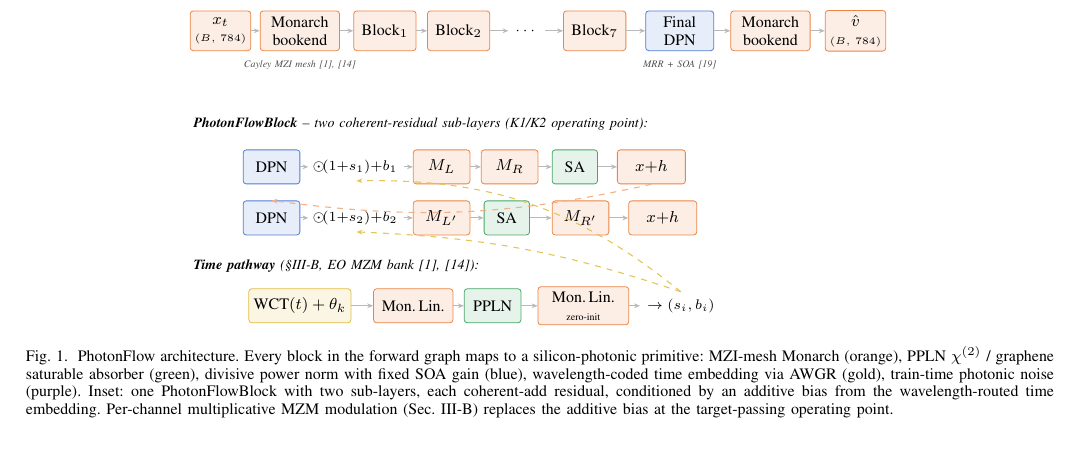
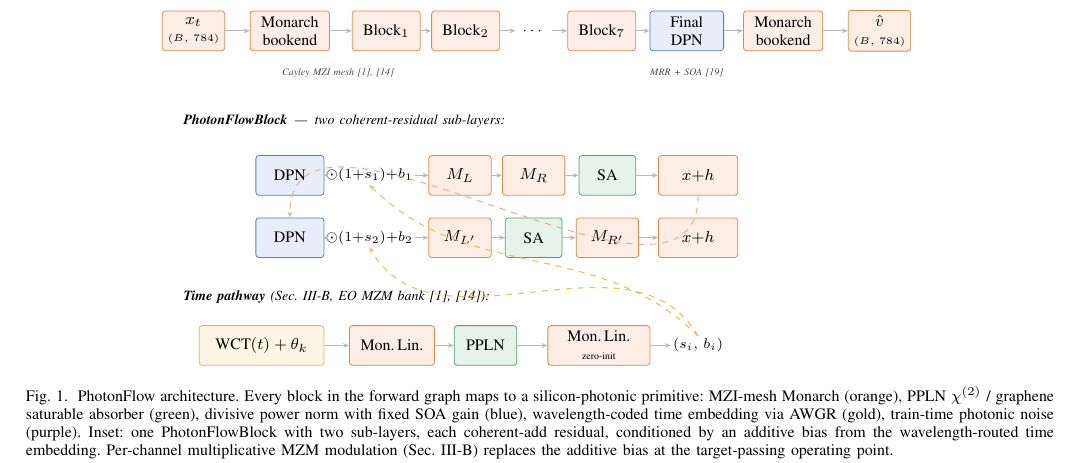
Before and after one commit to HasinthakaPiyumal/photon-flow-research, a LaTeX paper (paper/paper-latex.tex, which reads paper/fig_method.tex): part of page 3 of 6, cut so that both start at the same text. Compiled offline with pdfLaTeX.

Commit message:
docs(paper): redesign fig_method for cleaner alignment + spacing
Three-row architecture diagram with cleaner layout (no colour changes):

Row 1 (forward-pass spine):
  - 9 boxes (input, Monarch bookend, B1, B2, ..., B7, Final DPN,
    Monarch bookend, output) re-spaced with consistent gaps
  - Centred horizontally on x=7 within the figure* box
  - Footnote-style physical-primitive labels ("Cayley MZI mesh",
    "MRR + SOA") aligned vertically below the relevant cluster

Row 2 (PhotonFlowBlock zoom):
  - Two coherent-residual sub-layers, with their six column
    positions (DPN, modulator, M_L, M_R/SA, SA/M_R', x+h) shared
    so the boxes line up vertically across the two sub-layers
  - Modulator term (1+s)x+b kept as inline text but anchored on
    the same x-coordinate as both sub-layers' DPN exits
  - Coherent-add residual hand-off between sub-layer 1 and 2 is
    a single short orange-dashed curve

Row 3 (time pathway):
  - WCT(t) -> Mon.Lin -> PPLN -> Mon.Lin (zero-init) -> (s_i, b_i)
    with uniform 6 mm height, left-to-right flow
  - Output (s_i, b_i) sits to the right of the modulators

Feedback arrows:
  - Two smooth dashed wavelength-coloured curves from (s_i, b_i)
    bending up-left into mod1.south and mod2.south
  - The two curves have different bend angles (135 deg vs 120 deg)
    so they don't overlap each other or any block boxes

Compiles to 6 pages with tectonic; figure renders cleanly at
220 DPI without right-edge clipping.

Co-Authored-By: Claude Opus 4.7 (1M context) <noreply@anthropic.com>

```diff
--- a/paper/fig_method.tex
+++ b/paper/fig_method.tex
@@ -1,86 +1,110 @@
-% fig_method.tex -- compact detailed PhotonFlow architecture diagram.
-% Uses absolute positions for tight horizontal layout that fits a
-% figure* (full-text-width) box without margin overflow.
+% fig_method.tex -- compact, aligned PhotonFlow architecture diagram.
+% Three horizontal rows, all centered on a common x-axis spanning
+% [0, 14] cm so the figure sits cleanly inside a figure* environment
+% (full text width ~ 17.8 cm).
 \begin{tikzpicture}[
   font=\scriptsize,
   every node/.style={align=center},
   x=1cm, y=1cm,
+  pharrow/.style={-{Stealth[length=3pt,width=2.4pt]},line width=0.55pt,gray!55},
+  pfbox/.style={draw=#1!85,fill=#1!12,rounded corners=1.5pt,
+                text=black,font=\footnotesize,inner sep=2.3pt,minimum height=7mm},
 ]
 
 % =================================================================
-% ROW 1 -- Forward-pass spine (top), with tensor shapes
+% ROW 1  --  Forward-pass spine
+%   9 nodes, uniform 8 mm height, centred on x = 7.0
 % =================================================================
-\node[pfbox=pfPhotonic, minimum width=10mm, minimum height=7mm]   (in)  at ( 0.6, 0)    {$x_t$\\\tiny$(B,\,784)$};
-\node[pfbox=pfPhotonic, minimum width=14mm, minimum height=7mm]   (ib)  at ( 2.0, 0)    {Monarch\\bookend};
-\node[pfbox=pfPhotonic, minimum width=11mm, minimum height=7mm]   (b1)  at ( 3.5, 0)    {Block$_1$};
-\node[pfbox=pfPhotonic, minimum width=11mm, minimum height=7mm]   (b2)  at ( 4.8, 0)    {Block$_2$};
-\node                                                              (dots)at ( 6.0, 0)    {$\cdots$};
-\node[pfbox=pfPhotonic, minimum width=11mm, minimum height=7mm]   (b7)  at ( 7.2, 0)    {Block$_7$};
-\node[pfbox=pfNorm,     minimum width=12mm, minimum height=7mm]   (fn)  at ( 8.7, 0)    {Final\\DPN};
-\node[pfbox=pfPhotonic, minimum width=14mm, minimum height=7mm]   (ob)  at (10.3, 0)    {Monarch\\bookend};
-\node[pfbox=pfPhotonic, minimum width=10mm, minimum height=7mm]   (out) at (11.8, 0)    {$\hat v$\\\tiny$(B,\,784)$};
+\node[pfbox=pfPhotonic, minimum width=11mm] (in)   at ( 0.7, 0) {$x_t$\\\tiny$(B,\,784)$};
+\node[pfbox=pfPhotonic, minimum width=14mm] (ib)   at ( 2.4, 0) {Monarch\\bookend};
+\node[pfbox=pfPhotonic, minimum width=12mm] (b1)   at ( 4.1, 0) {Block$_1$};
+\node[pfbox=pfPhotonic, minimum width=12mm] (b2)   at ( 5.5, 0) {Block$_2$};
+\node                                       (dots) at ( 6.7, 0) {$\cdots$};
+\node[pfbox=pfPhotonic, minimum width=12mm] (b7)   at ( 7.9, 0) {Block$_7$};
+\node[pfbox=pfNorm,     minimum width=13mm] (fn)   at ( 9.4, 0) {Final\\DPN};
+\node[pfbox=pfPhotonic, minimum width=14mm] (ob)   at (11.1, 0) {Monarch\\bookend};
+\node[pfbox=pfPhotonic, minimum width=11mm] (out)  at (12.8, 0) {$\hat v$\\\tiny$(B,\,784)$};
 
 \foreach \a/\b in {in/ib, ib/b1, b1/b2, b2/dots, dots/b7, b7/fn, fn/ob, ob/out}
   \draw[pharrow] (\a) -- (\b);
 
-\node[font=\tiny\itshape, text=gray!60!black, anchor=north]
-      at ($(ib)+(0,-4mm)$) {Cayley MZI mesh~\cite{shen2017,clements2016}};
-\node[font=\tiny\itshape, text=gray!60!black, anchor=north]
-      at ($(fn)+(0,-4mm)$) {MRR + SOA~\cite{chen2021norm}};
+% Footnote-style physical labels under Row 1, vertically aligned
+\node[font=\tiny\itshape, text=gray!55!black, anchor=north]
+      at ($(ib)+(0.85,-5.5mm)$) {Cayley MZI mesh~\cite{shen2017,clements2016}};
+\node[font=\tiny\itshape, text=gray!55!black, anchor=north]
+      at ($(fn)+(0,-5.5mm)$)    {MRR + SOA~\cite{chen2021norm}};
 
 % =================================================================
-% ROW 2 -- PhotonFlowBlock zoom (K1/K2 operating point)
+% ROW 2  --  PhotonFlowBlock zoom (two coherent-residual sub-layers)
+%   Six positions per sub-layer, vertically aligned across the two.
+%   Modulators (mod1, mod2) are small text nodes between DPN and M.
 % =================================================================
 \node[font=\scriptsize\itshape, anchor=west]
-  at (0, -1.65) {\textbf{PhotonFlowBlock} -- two coherent-residual sub-layers (K1/K2 operating point):};
+  at (0.4, -1.6)
+  {\textbf{PhotonFlowBlock} \,---\, two coherent-residual sub-layers:};
 
-% sub-layer 1
-\node[pfbox=pfNorm,     minimum width=10mm, minimum height=6mm]  (dpn1) at ( 1.5,-2.4) {DPN};
-\node[font=\scriptsize, anchor=west]                              (mod1) at ( 2.15,-2.4)
-      {$\!\odot\!(1{+}s_1){+}b_1$};
-\node[pfbox=pfPhotonic, minimum width=10mm, minimum height=6mm]  (mL1) at ( 4.5,-2.4) {$M_L$};
-\node[pfbox=pfPhotonic, minimum width=10mm, minimum height=6mm]  (mR1) at ( 5.7,-2.4) {$M_R$};
-\node[pfbox=pfNonlin,   minimum width=8mm,  minimum height=6mm]  (sa1) at ( 6.85,-2.4) {SA};
-\node[pfbox=pfPhotonic, minimum width=12mm, minimum height=6mm]  (add1)at ( 8.2,-2.4) {$x{+}h$};
+% Common x-coordinates for the two sub-layers
+\def\xDPN{2.4}\def\xMOD{3.8}\def\xMA{5.4}\def\xMB{6.7}\def\xSA{8.0}\def\xADD{9.6}
+
+% --- sub-layer 1 (y = -2.55) ---
+\node[pfbox=pfNorm,     minimum width=12mm] (dpn1) at (\xDPN, -2.55) {DPN};
+\node[font=\scriptsize, inner sep=1pt]      (mod1) at (\xMOD, -2.55) {$\odot(1{+}s_1){+}b_1$};
+\node[pfbox=pfPhotonic, minimum width=11mm] (mL1)  at (\xMA,  -2.55) {$M_L$};
+\node[pfbox=pfPhotonic, minimum width=11mm] (mR1)  at (\xMB,  -2.55) {$M_R$};
+\node[pfbox=pfNonlin,   minimum width=10mm] (sa1)  at (\xSA,  -2.55) {SA};
+\node[pfbox=pfPhotonic, minimum width=14mm] (add1) at (\xADD, -2.55) {$x{+}h$};
 
 \draw[pharrow] (dpn1.east) -- (mod1.west);
 \draw[pharrow] (mod1.east) -- (mL1.west);
-\draw[pharrow] (mL1) -- (mR1);  \draw[pharrow] (mR1) -- (sa1);
-\draw[pharrow] (sa1) -- (add1);
+\draw[pharrow] (mL1)       -- (mR1);
+\draw[pharrow] (mR1)       -- (sa1);
+\draw[pharrow] (sa1)       -- (add1);
 
-% sub-layer 2
-\node[pfbox=pfNorm,     minimum width=10mm, minimum height=6mm]  (dpn2) at ( 1.5,-3.3) {DPN};
-\node[font=\scriptsize, anchor=west]                              (mod2) at ( 2.15,-3.3)
-      {$\!\odot\!(1{+}s_2){+}b_2$};
-\node[pfbox=pfPhotonic, minimum width=10mm, minimum height=6mm]  (mL2) at ( 4.5,-3.3) {$M_{L'}$};
-\node[pfbox=pfNonlin,   minimum width=8mm,  minimum height=6mm]  (sa2) at ( 5.65,-3.3) {SA};
-\node[pfbox=pfPhotonic, minimum width=10mm, minimum height=6mm]  (mR2) at ( 6.95,-3.3) {$M_{R'}$};
-\node[pfbox=pfPhotonic, minimum width=12mm, minimum height=6mm]  (add2)at ( 8.4,-3.3) {$x{+}h$};
+% --- sub-layer 2 (y = -3.65) ---
+\node[pfbox=pfNorm,     minimum width=12mm] (dpn2) at (\xDPN, -3.65) {DPN};
+\node[font=\scriptsize, inner sep=1pt]      (mod2) at (\xMOD, -3.65) {$\odot(1{+}s_2){+}b_2$};
+\node[pfbox=pfPhotonic, minimum width=11mm] (mL2)  at (\xMA,  -3.65) {$M_{L'}$};
+\node[pfbox=pfNonlin,   minimum width=10mm] (sa2)  at (\xMB,  -3.65) {SA};
+\node[pfbox=pfPhotonic, minimum width=11mm] (mR2)  at (\xSA,  -3.65) {$M_{R'}$};
+\node[pfbox=pfPhotonic, minimum width=14mm] (add2) at (\xADD, -3.65) {$x{+}h$};
 
 \draw[pharrow] (dpn2.east) -- (mod2.west);
 \draw[pharrow] (mod2.east) -- (mL2.west);
-\draw[pharrow] (mL2) -- (sa2);  \draw[pharrow] (sa2) -- (mR2);
-\draw[pharrow] (mR2) -- (add2);
+\draw[pharrow] (mL2)       -- (sa2);
+\draw[pharrow] (sa2)       -- (mR2);
+\draw[pharrow] (mR2)       -- (add2);
 
-\draw[pharrow, dashed, pfPhotonic!55] (add1.south) to[bend left=10] (dpn2.north);
+% Residual hand-off between sub-layers (right-side coherent add)
+\draw[pharrow, dashed, pfPhotonic!55]
+  (add1.south) to[out=-90, in=90] (dpn2.north);
 
 % =================================================================
-% ROW 3 -- Time pathway feeding (s_i, b_i) into both sub-layers
+% ROW 3  --  Time pathway feeding (s_i, b_i) into both sub-layers
+%   Flows right-to-left so the output sits directly under the
+%   modulators in Row 2, allowing short vertical dashed feedbacks.
 % =================================================================
 \node[font=\scriptsize\itshape, anchor=west]
-  at (0, -4.15) {\textbf{Time pathway} (\S\ref{sec:method-mzm}, EO MZM bank~\cite{shen2017,clements2016}):};
+  at (0.4, -4.7)
+  {\textbf{Time pathway} (Sec.~\ref{sec:method-mzm}, EO MZM bank~\cite{shen2017,clements2016}):};
 
-\node[pfbox=pfWave,     minimum width=18mm, minimum height=6mm]  (wct)  at ( 2.0,-4.85) {WCT$(t)+\theta_k$};
-\node[pfbox=pfPhotonic, minimum width=14mm, minimum height=6mm]  (ml1)  at ( 4.0,-4.85) {Mon.\,Lin.};
-\node[pfbox=pfNonlin,   minimum width=10mm, minimum height=6mm]  (ppln) at ( 5.4,-4.85) {PPLN};
-\node[pfbox=pfPhotonic, minimum width=16mm, minimum height=6mm]  (ml2)  at ( 7.0,-4.85) {Mon.\,Lin.\\\tiny zero-init};
-\node[font=\scriptsize, anchor=west]                              (cb)   at ( 8.0,-4.85)
-      {$\to(s_i,b_i)$};
+% Left-to-right pathway: WCT -> MonLin -> PPLN -> MonLin0 -> (s_i,b_i)
+\node[pfbox=pfWave,     minimum width=22mm] (wct)  at ( 1.9, -5.55) {WCT$(t)+\theta_k$};
+\node[pfbox=pfPhotonic, minimum width=15mm] (ml1)  at ( 4.2, -5.55) {Mon.\,Lin.};
+\node[pfbox=pfNonlin,   minimum width=11mm] (ppln) at ( 5.85,-5.55) {PPLN};
+\node[pfbox=pfPhotonic, minimum width=18mm] (ml2)  at ( 7.85,-5.55) {Mon.\,Lin.\\\tiny zero-init};
+\node[font=\scriptsize, inner sep=1pt]      (cb)   at ( 9.6, -5.55) {$(s_i,\,b_i)$};
 
-\draw[pharrow] (wct) -- (ml1); \draw[pharrow] (ml1) -- (ppln);
-\draw[pharrow] (ppln) -- (ml2); \draw[pharrow] (ml2.east) -- (cb.west);
+\draw[pharrow] (wct)       -- (ml1);
+\draw[pharrow] (ml1)       -- (ppln);
+\draw[pharrow] (ppln)      -- (ml2);
+\draw[pharrow] (ml2.east)  -- (cb.west);
 
-\draw[pharrow, dashed, pfWave!75] (cb.north) to[bend right=20] (mod1.south);
-\draw[pharrow, dashed, pfWave!75] (cb.north) to[bend right=8]  (mod2.south);
+% Yellow dashed feedback from (s_i, b_i) to both modulators.
+% Two smooth curves that bend up-left, avoiding the sub-layer
+% horizontal flows.  The longer arrow (to mod1) bends wider.
+\draw[pharrow, dashed, pfWave!75] (cb.north)
+      to[out=120, in=-60] (mod2.south);
+\draw[pharrow, dashed, pfWave!75] (cb.north)
+      to[out=135, in=-45] (mod1.south);
 
 \end{tikzpicture}
```
Also changed, not shown: paper/paper-latex.pdf.
